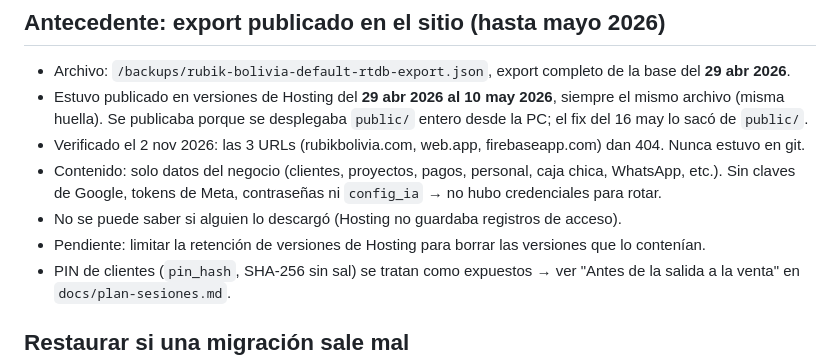
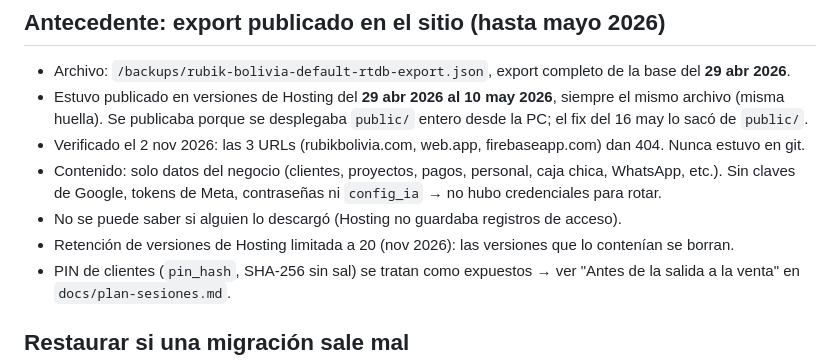
Before and after one commit to tugallo80/renzoderoma-, a Markdown page: docs/respaldos.md, the part around the change. GitHub-like rendering.

```diff
--- a/docs/respaldos.md
+++ b/docs/respaldos.md
@@ -57,7 +57,7 @@ principales.
 - Contenido: solo datos del negocio (clientes, proyectos, pagos, personal, caja chica, WhatsApp, etc.).
   Sin claves de Google, tokens de Meta, contraseñas ni `config_ia` → no hubo credenciales para rotar.
 - No se puede saber si alguien lo descargó (Hosting no guardaba registros de acceso).
-- Pendiente: limitar la retención de versiones de Hosting para borrar las versiones que lo contenían.
+- Retención de versiones de Hosting limitada a 20 (nov 2026): las versiones que lo contenían se borran.
 - PIN de clientes (`pin_hash`, SHA-256 sin sal) se tratan como expuestos → ver "Antes de la salida a la venta"
   en `docs/plan-sesiones.md`.
 
```
Also changed, not shown: docs/plan-sesiones.md (+5 -5 lines).
